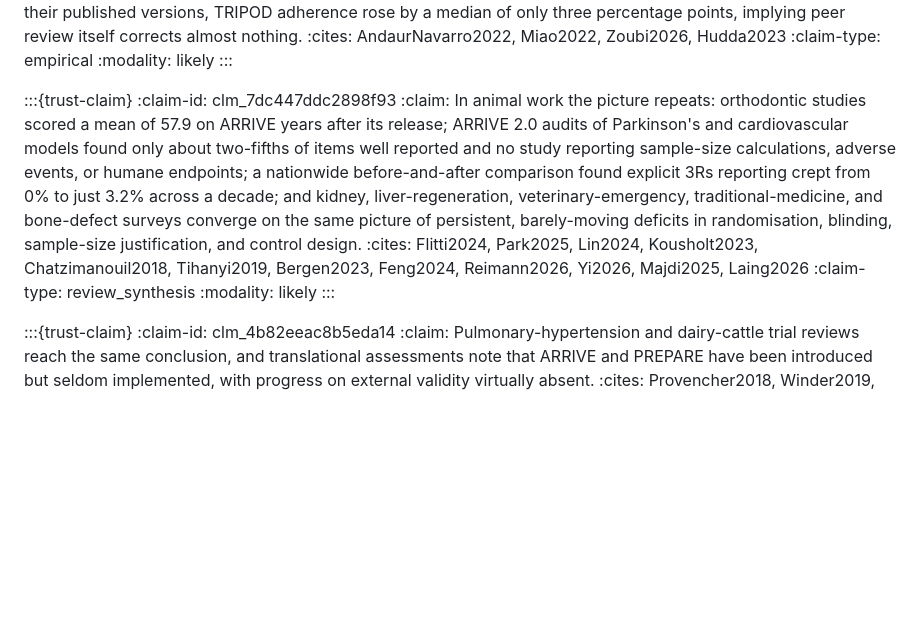
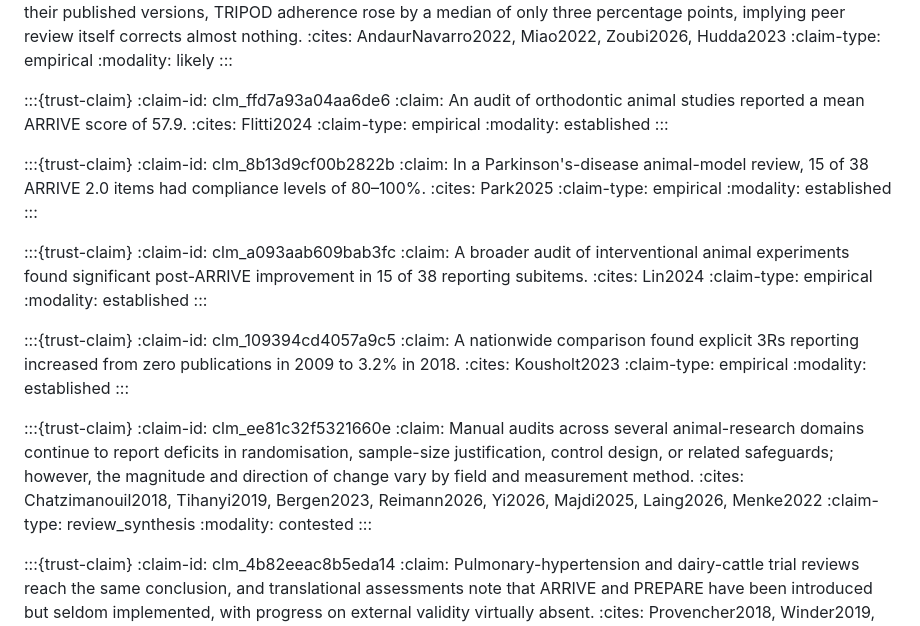
Before and after one commit to dhuzard/ethical-debt-AI-review, a Markdown page: content/08_governance_pathways.md, the part around the change printed below. GitHub-like rendering; blank space fills up the shorter version.

Commit message:
Complete critical TRUST human review

```diff
--- a/content/08_governance_pathways.md
+++ b/content/08_governance_pathways.md
@@ -101,11 +101,43 @@ The most consistent finding in this literature is that the existence and even th
 :::
 
 :::{trust-claim}
-:claim-id: clm_7dc447ddc2898f93
-:claim: In animal work the picture repeats: orthodontic studies scored a mean of 57.9 on ARRIVE years after its release; ARRIVE 2.0 audits of Parkinson's and cardiovascular models found only about two-fifths of items well reported and no study reporting sample-size calculations, adverse events, or humane endpoints; a nationwide before-and-after comparison found explicit 3Rs reporting crept from 0% to just 3.2% across a decade; and kidney, liver-regeneration, veterinary-emergency, traditional-medicine, and bone-defect surveys converge on the same picture of persistent, barely-moving deficits in randomisation, blinding, sample-size justification, and control design.
-:cites: Flitti2024, Park2025, Lin2024, Kousholt2023, Chatzimanouil2018, Tihanyi2019, Bergen2023, Feng2024, Reimann2026, Yi2026, Majdi2025, Laing2026
+:claim-id: clm_ffd7a93a04aa6de6
+:claim: An audit of orthodontic animal studies reported a mean ARRIVE score of 57.9.
+:cites: Flitti2024
+:claim-type: empirical
+:modality: established
+:::
+
+:::{trust-claim}
+:claim-id: clm_8b13d9cf00b2822b
+:claim: In a Parkinson's-disease animal-model review, 15 of 38 ARRIVE 2.0 items had compliance levels of 80–100%.
+:cites: Park2025
+:claim-type: empirical
+:modality: established
+:::
+
+:::{trust-claim}
+:claim-id: clm_a093aab609bab3fc
+:claim: A broader audit of interventional animal experiments found significant post-ARRIVE improvement in 15 of 38 reporting subitems.
+:cites: Lin2024
+:claim-type: empirical
+:modality: established
+:::
+
+:::{trust-claim}
+:claim-id: clm_109394cd4057a9c5
+:claim: A nationwide comparison found explicit 3Rs reporting increased from zero publications in 2009 to 3.2% in 2018.
+:cites: Kousholt2023
+:claim-type: empirical
+:modality: established
+:::
+
+:::{trust-claim}
+:claim-id: clm_ee81c32f5321660e
+:claim: Manual audits across several animal-research domains continue to report deficits in randomisation, sample-size justification, control design, or related safeguards; however, the magnitude and direction of change vary by field and measurement method.
+:cites: Chatzimanouil2018, Tihanyi2019, Bergen2023, Reimann2026, Yi2026, Majdi2025, Laing2026, Menke2022
 :claim-type: review_synthesis
-:modality: likely
+:modality: contested
 :::
 
 :::{trust-claim}
```
Also changed, not shown: other parts of content/08_governance_pathways.md (+1 -1 lines), content/trust_summary.md (+5 -5 lines), figures/fig_trust_by_section.png, figures/fig_trust_components.png, figures/fig_trust_overall.png, 8 other files.
